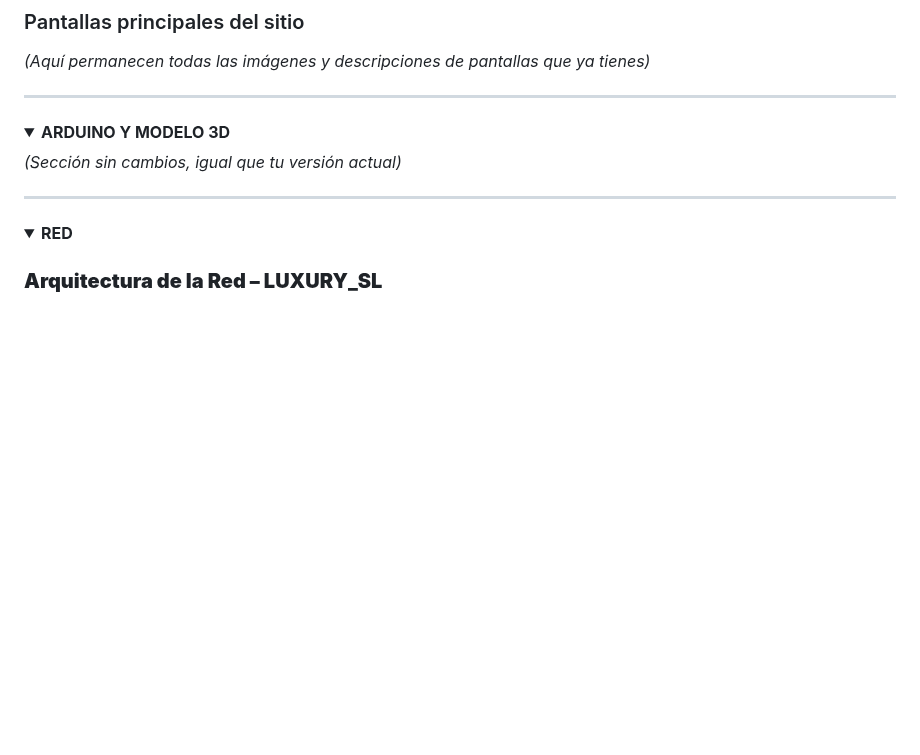
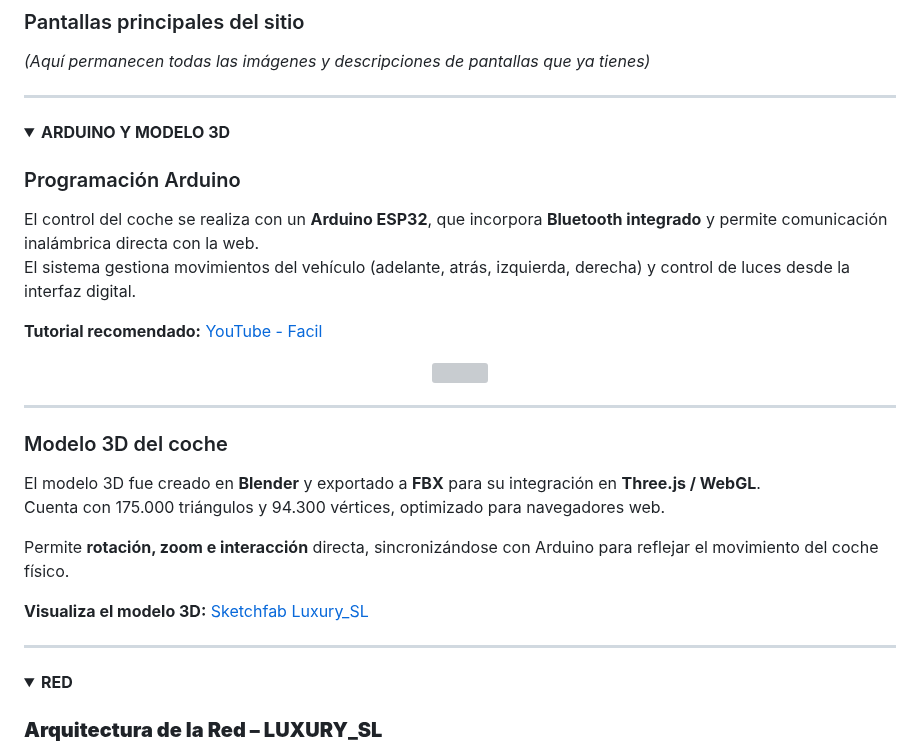
Before and after one commit to katyarobuste08/SMX2_LuxurySLL, a Markdown page: README.md, the part around the change. Drawn GitHub-style; folded sections open; blank space fills up the shorter version; grey boxes are pictures that could not be loaded.

```diff
--- a/README.md
+++ b/README.md
@@ -150,11 +150,32 @@ El diseño de **Luxury_SL** busca combinar **elegancia, modernidad y funcionalid
 <details>
 <summary><strong>ARDUINO Y MODELO 3D</strong></summary>
 
-*(Sección sin cambios, igual que tu versión actual)*
+### Programación Arduino
+
+El control del coche se realiza con un **Arduino ESP32**, que incorpora **Bluetooth integrado** y permite comunicación inalámbrica directa con la web.
+El sistema gestiona movimientos del vehículo (adelante, atrás, izquierda, derecha) y control de luces desde la interfaz digital.
+
+ **Tutorial recomendado:** [YouTube - Facil](https://www.youtube.com/watch?v=03mQrT4lDgM)
+
+<div align="center">
+<img src="https://i.imgur.com/rijhOry.png" width="350"/>
+</div>
+
+---
+
+### Modelo 3D del coche
+
+El modelo 3D fue creado en **Blender** y exportado a **FBX** para su integración en **Three.js / WebGL**.
+Cuenta con 175.000 triángulos y 94.300 vértices, optimizado para navegadores web.
+
+Permite **rotación, zoom e interacción** directa, sincronizándose con Arduino para reflejar el movimiento del coche físico.
+
+ **Visualiza el modelo 3D:** [Sketchfab Luxury_SL](https://skfb.ly/pCxW9)
 
 </details>
 
 ---
+
 
 <details open>
 <summary><strong>RED</strong></summary>
```
